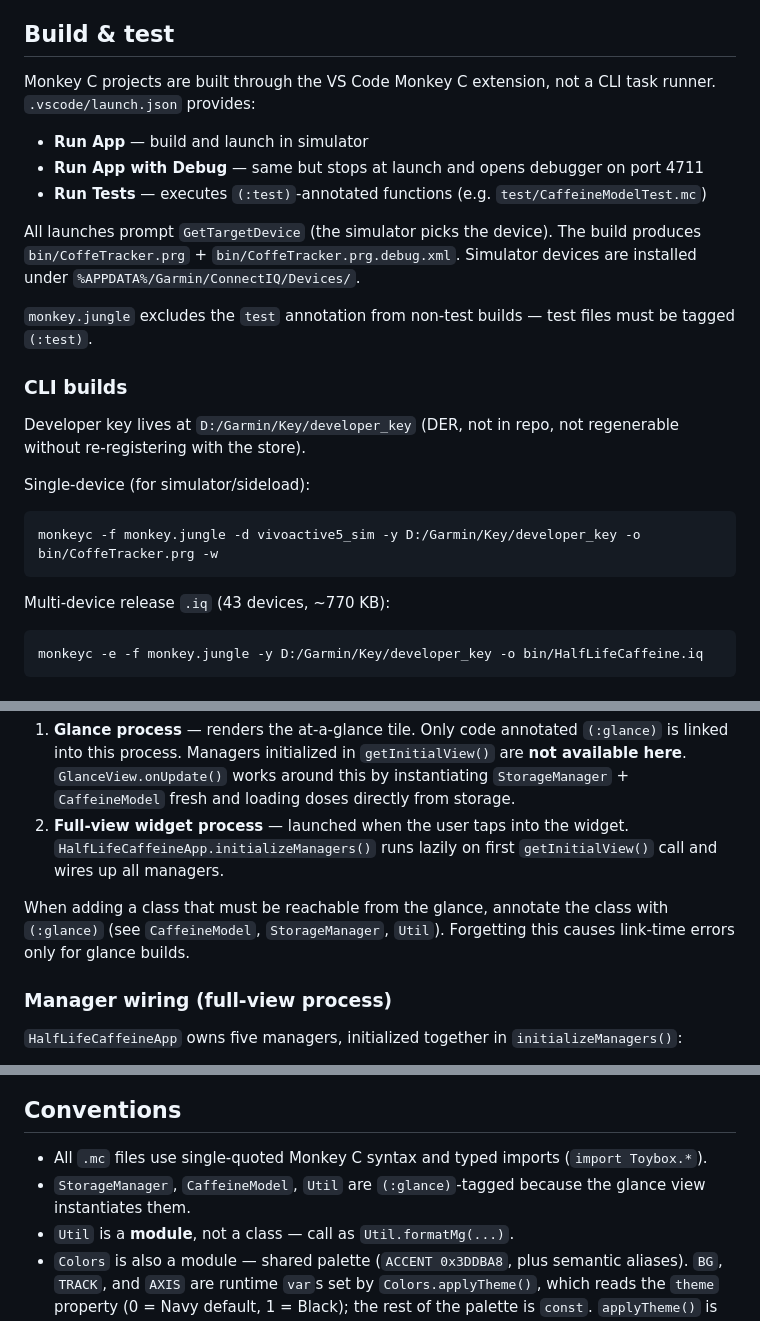
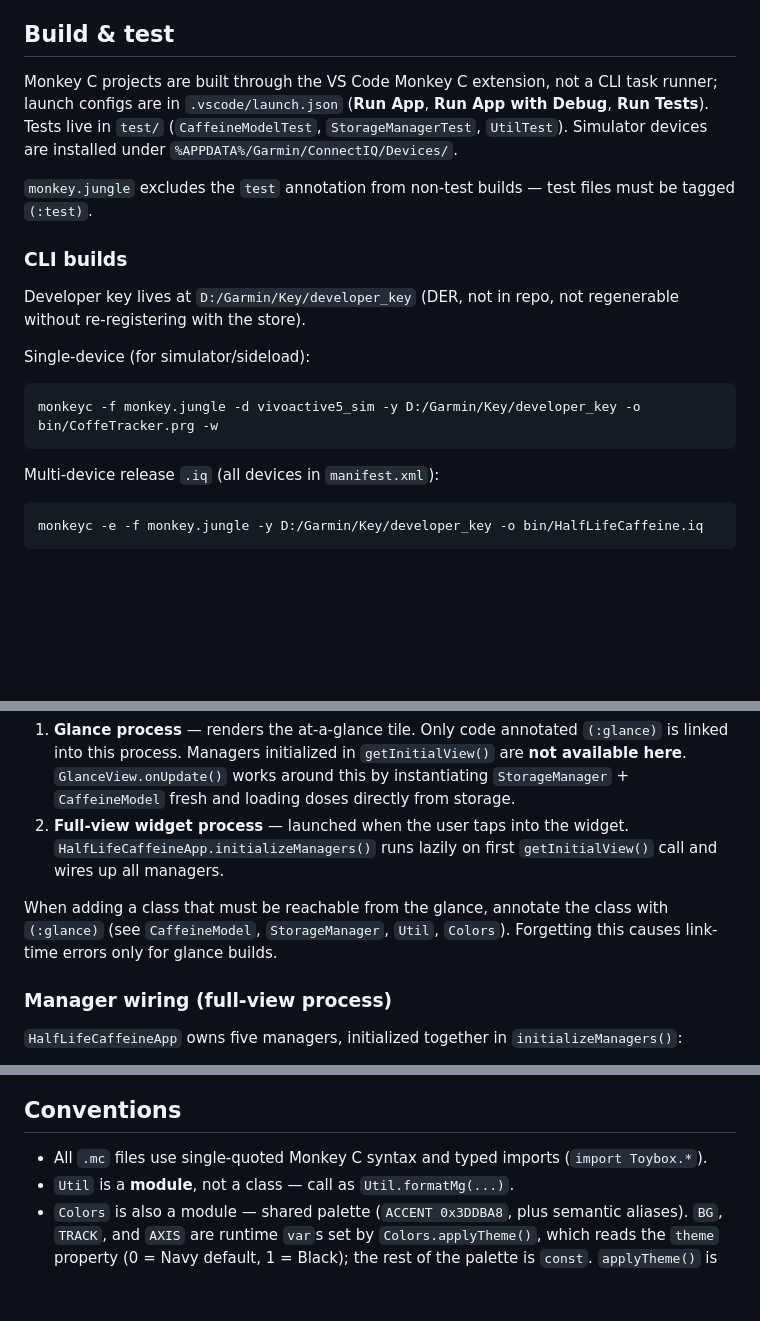
Before and after one commit to jame581/HalfLifeCaffeine, a Markdown page: CLAUDE.md, 3 parts joined by grey strips. Rendered like a GitHub page; blank space fills up the shorter version.

Commit message:
docs: tighten CLAUDE.md build notes, restore test info, add Colors to glance list
Co-Authored-By: Claude Sonnet 5.5 <noreply@anthropic.com>

````diff
--- a/CLAUDE.md
+++ b/CLAUDE.md
@@ -12,13 +12,7 @@ Live on the Connect IQ store since 2026-04-24: https://apps.garmin.com/en-US/app
 
 ## Build & test
 
-Monkey C projects are built through the VS Code Monkey C extension, not a CLI task runner. `.vscode/launch.json` provides:
-
-- **Run App** — build and launch in simulator
-- **Run App with Debug** — same but stops at launch and opens debugger on port 4711
-- **Run Tests** — executes `(:test)`-annotated functions (e.g. `test/CaffeineModelTest.mc`)
-
-All launches prompt `GetTargetDevice` (the simulator picks the device). The build produces `bin/CoffeTracker.prg` + `bin/CoffeTracker.prg.debug.xml`. Simulator devices are installed under `%APPDATA%/Garmin/ConnectIQ/Devices/`.
+Monkey C projects are built through the VS Code Monkey C extension, not a CLI task runner; launch configs are in `.vscode/launch.json` (**Run App**, **Run App with Debug**, **Run Tests**). Tests live in `test/` (`CaffeineModelTest`, `StorageManagerTest`, `UtilTest`). Simulator devices are installed under `%APPDATA%/Garmin/ConnectIQ/Devices/`.
 
 `monkey.jungle` excludes the `test` annotation from non-test builds — test files must be tagged `(:test)`.
 
@@ -31,7 +25,7 @@ Single-device (for simulator/sideload):
 monkeyc -f monkey.jungle -d vivoactive5_sim -y D:/Garmin/Key/developer_key -o bin/CoffeTracker.prg -w
 ```
 
-Multi-device release `.iq` (43 devices, ~770 KB):
+Multi-device release `.iq` (all devices in `manifest.xml`):
 ```
 monkeyc -e -f monkey.jungle -y D:/Garmin/Key/developer_key -o bin/HalfLifeCaffeine.iq
 ```
@@ -45,7 +39,7 @@ The widget runs in **two separate processes** that do not share in-memory state:
 1. **Glance process** — renders the at-a-glance tile. Only code annotated `(:glance)` is linked into this process. Managers initialized in `getInitialView()` are **not available here**. `GlanceView.onUpdate()` works around this by instantiating `StorageManager` + `CaffeineModel` fresh and loading doses directly from storage.
 2. **Full-view widget process** — launched when the user taps into the widget. `HalfLifeCaffeineApp.initializeManagers()` runs lazily on first `getInitialView()` call and wires up all managers.
 
-When adding a class that must be reachable from the glance, annotate the class with `(:glance)` (see `CaffeineModel`, `StorageManager`, `Util`). Forgetting this causes link-time errors only for glance builds.
+When adding a class that must be reachable from the glance, annotate the class with `(:glance)` (see `CaffeineModel`, `StorageManager`, `Util`, `Colors`). Forgetting this causes link-time errors only for glance builds.
 
 ### Manager wiring (full-view process)
 
@@ -105,7 +99,6 @@ Linear swipe chain of four views, plus one modal drilldown:
 ## Conventions
 
 - All `.mc` files use single-quoted Monkey C syntax and typed imports (`import Toybox.*`).
-- `StorageManager`, `CaffeineModel`, `Util` are `(:glance)`-tagged because the glance view instantiates them.
 - `Util` is a **module**, not a class — call as `Util.formatMg(...)`.
 - `Colors` is also a module — shared palette (`ACCENT 0x3DDBA8`, plus semantic aliases). `BG`, `TRACK`, and `AXIS` are runtime `var`s set by `Colors.applyTheme()`, which reads the `theme` property (0 = Navy default, 1 = Black); the rest of the palette is `const`. `applyTheme()` is called in both processes: `initializeManagers` and `GlanceView.onUpdate`, and again on `onSettingsChanged`. Use `Colors.ACCENT` (and friends), not hex literals.
 - Prefer extending the existing manager set over adding new globals; add new manager wiring in `initializeManagers()` and remember `onStop` persistence if state is in-memory only.
````
